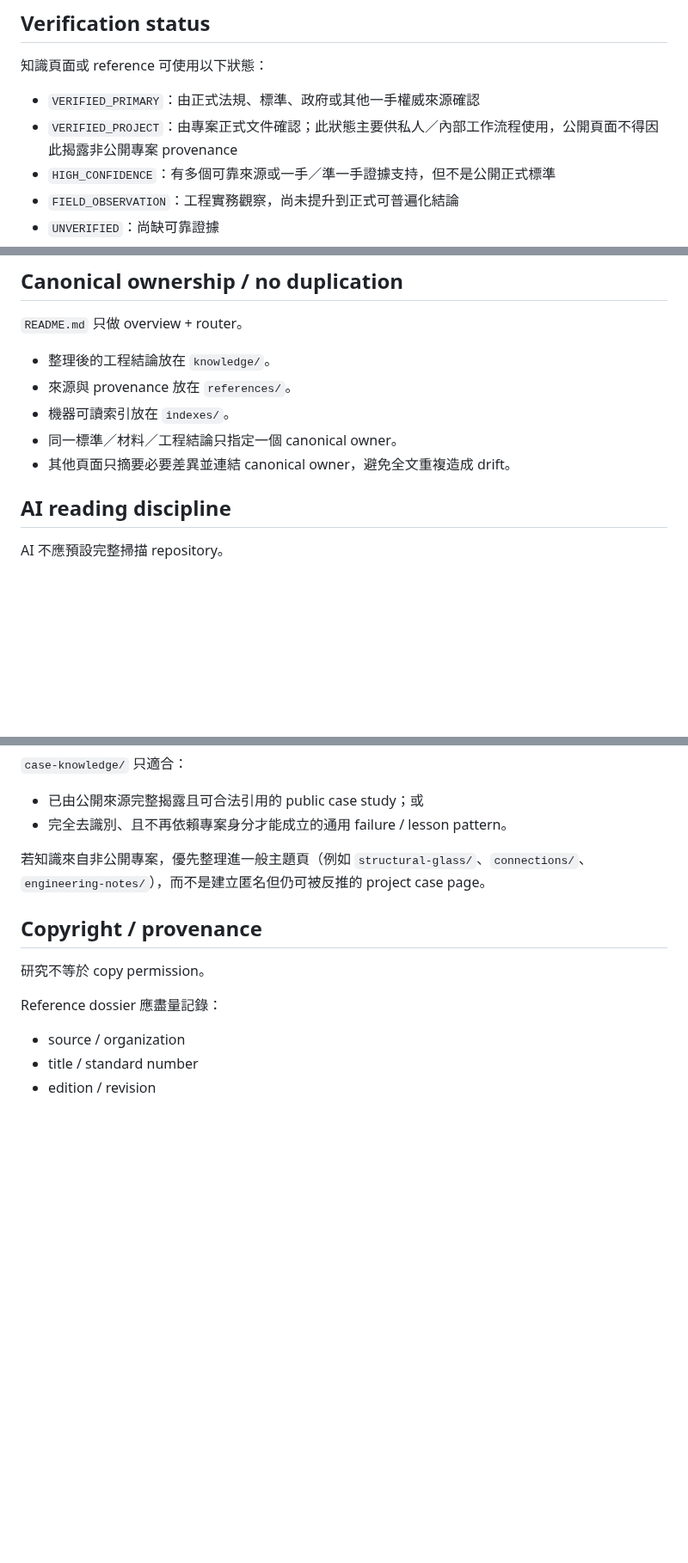
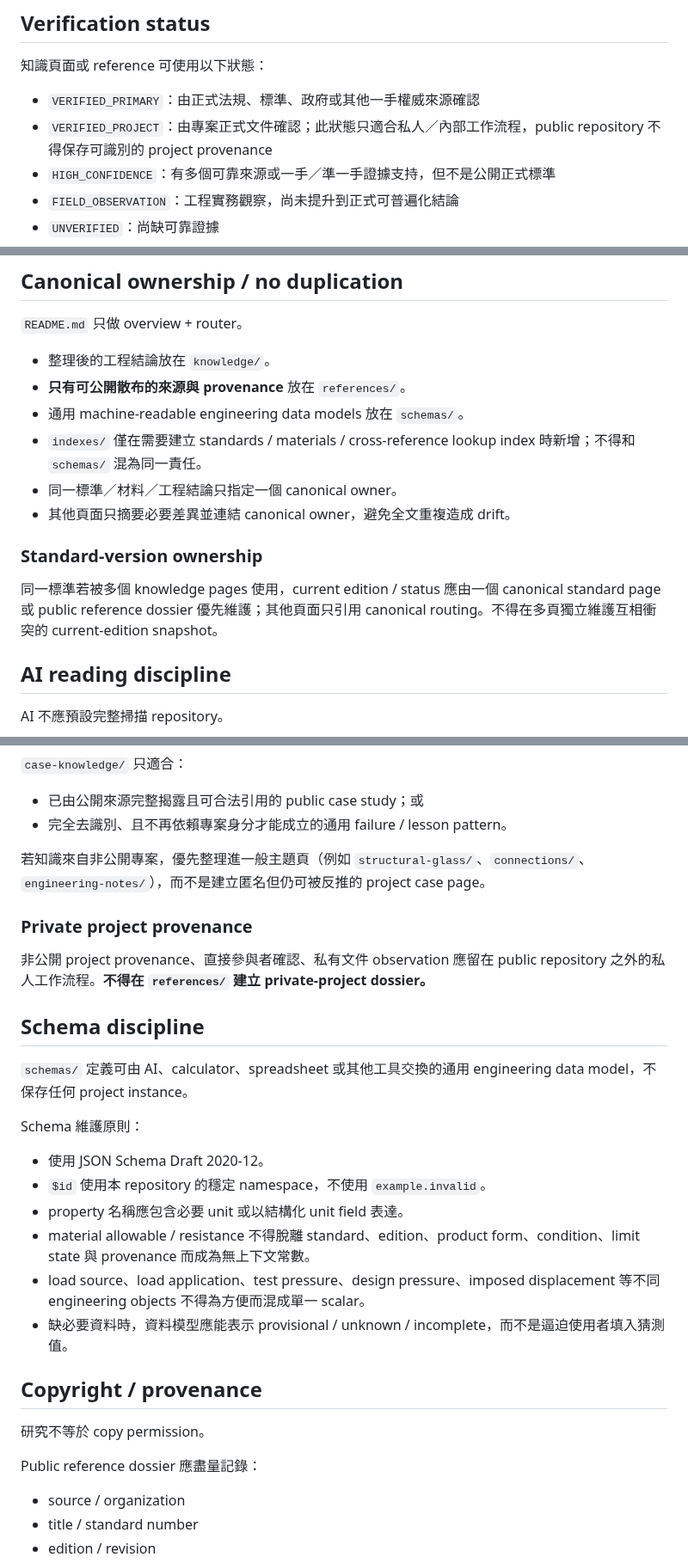
Before and after one commit to masini1491/building-envelope-engineering-kb, a Markdown page: AGENTS.md, 3 parts joined by grey strips. Shown at 86% size. Rendered like a GitHub page; blank space fills up the shorter version.

Commit message:
Align repository governance with public evidence and schemas

```diff
--- a/AGENTS.md
+++ b/AGENTS.md
@@ -36,7 +36,7 @@
 知識頁面或 reference 可使用以下狀態：
 
 - `VERIFIED_PRIMARY`：由正式法規、標準、政府或其他一手權威來源確認
-- `VERIFIED_PROJECT`：由專案正式文件確認；此狀態主要供私人／內部工作流程使用，公開頁面不得因此揭露非公開專案 provenance
+- `VERIFIED_PROJECT`：由專案正式文件確認；此狀態只適合私人／內部工作流程，public repository 不得保存可識別的 project provenance
 - `HIGH_CONFIDENCE`：有多個可靠來源或一手／準一手證據支持，但不是公開正式標準
 - `FIELD_OBSERVATION`：工程實務觀察，尚未提升到正式可普遍化結論
 - `UNVERIFIED`：尚缺可靠證據
@@ -62,10 +62,15 @@
 `README.md` 只做 overview + router。
 
 - 整理後的工程結論放在 `knowledge/`。
-- 來源與 provenance 放在 `references/`。
-- 機器可讀索引放在 `indexes/`。
+- **只有可公開散布的來源與 provenance** 放在 `references/`。
+- 通用 machine-readable engineering data models 放在 `schemas/`。
+- `indexes/` 僅在需要建立 standards / materials / cross-reference lookup index 時新增；不得和 `schemas/` 混為同一責任。
 - 同一標準／材料／工程結論只指定一個 canonical owner。
 - 其他頁面只摘要必要差異並連結 canonical owner，避免全文重複造成 drift。
+
+### Standard-version ownership
+
+同一標準若被多個 knowledge pages 使用，current edition / status 應由一個 canonical standard page 或 public reference dossier 優先維護；其他頁面只引用 canonical routing。不得在多頁獨立維護互相衝突的 current-edition snapshot。
 
 ## AI reading discipline
 
@@ -156,11 +162,28 @@ ASTM、CNS、JIS、EN、ISO、AAMA-FGIA 等不同體系不得只因名稱或用
 
 若知識來自非公開專案，優先整理進一般主題頁（例如 `structural-glass/`、`connections/`、`engineering-notes/`），而不是建立匿名但仍可被反推的 project case page。
 
+### Private project provenance
+
+非公開 project provenance、直接參與者確認、私有文件 observation 應留在 public repository 之外的私人工作流程。**不得在 `references/` 建立 private-project dossier。**
+
+## Schema discipline
+
+`schemas/` 定義可由 AI、calculator、spreadsheet 或其他工具交換的通用 engineering data model，不保存任何 project instance。
+
+Schema 維護原則：
+
+- 使用 JSON Schema Draft 2020-12。
+- `$id` 使用本 repository 的穩定 namespace，不使用 `example.invalid`。
+- property 名稱應包含必要 unit 或以結構化 unit field 表達。
+- material allowable / resistance 不得脫離 standard、edition、product form、condition、limit state 與 provenance 而成為無上下文常數。
+- load source、load application、test pressure、design pressure、imposed displacement 等不同 engineering objects 不得為方便而混成單一 scalar。
+- 缺必要資料時，資料模型應能表示 provisional / unknown / incomplete，而不是逼迫使用者填入猜測值。
+
 ## Copyright / provenance
 
 研究不等於 copy permission。
 
-Reference dossier 應盡量記錄：
+Public reference dossier 應盡量記錄：
 
 - source / organization
 - title / standard number
```
Also changed, not shown: other parts of AGENTS.md (+1 -0 lines).
